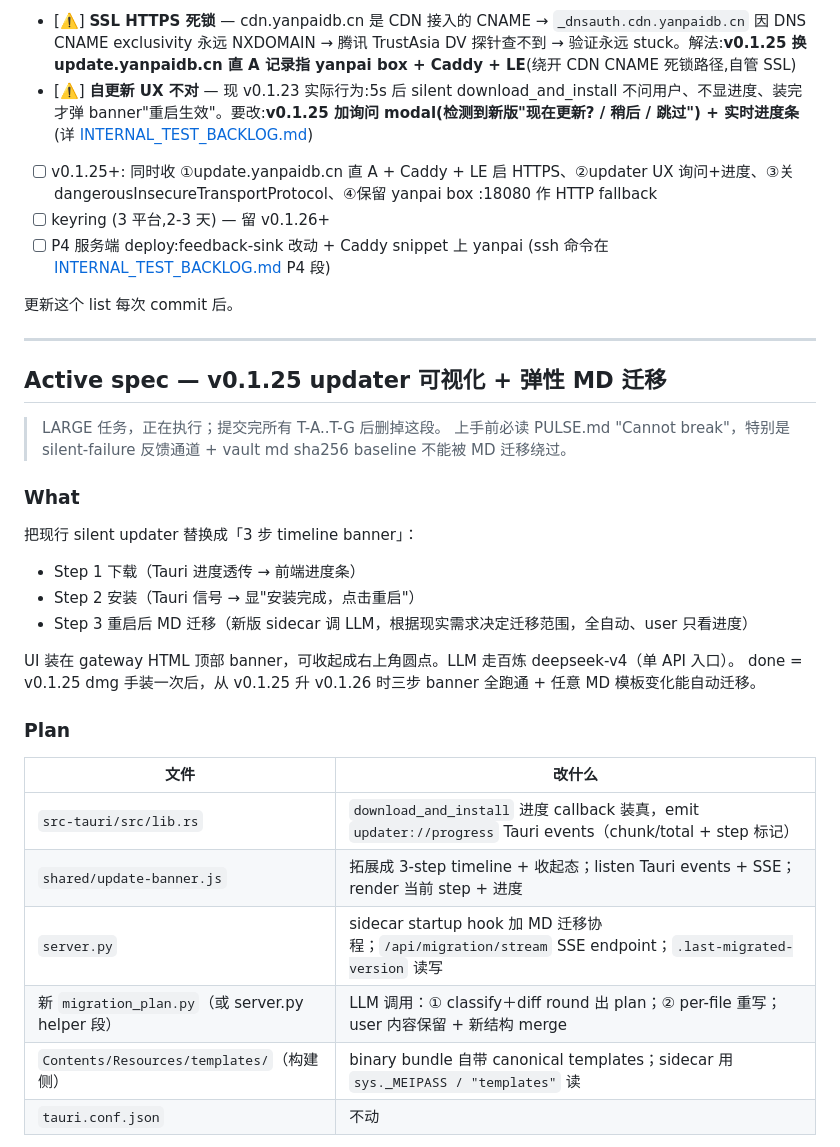
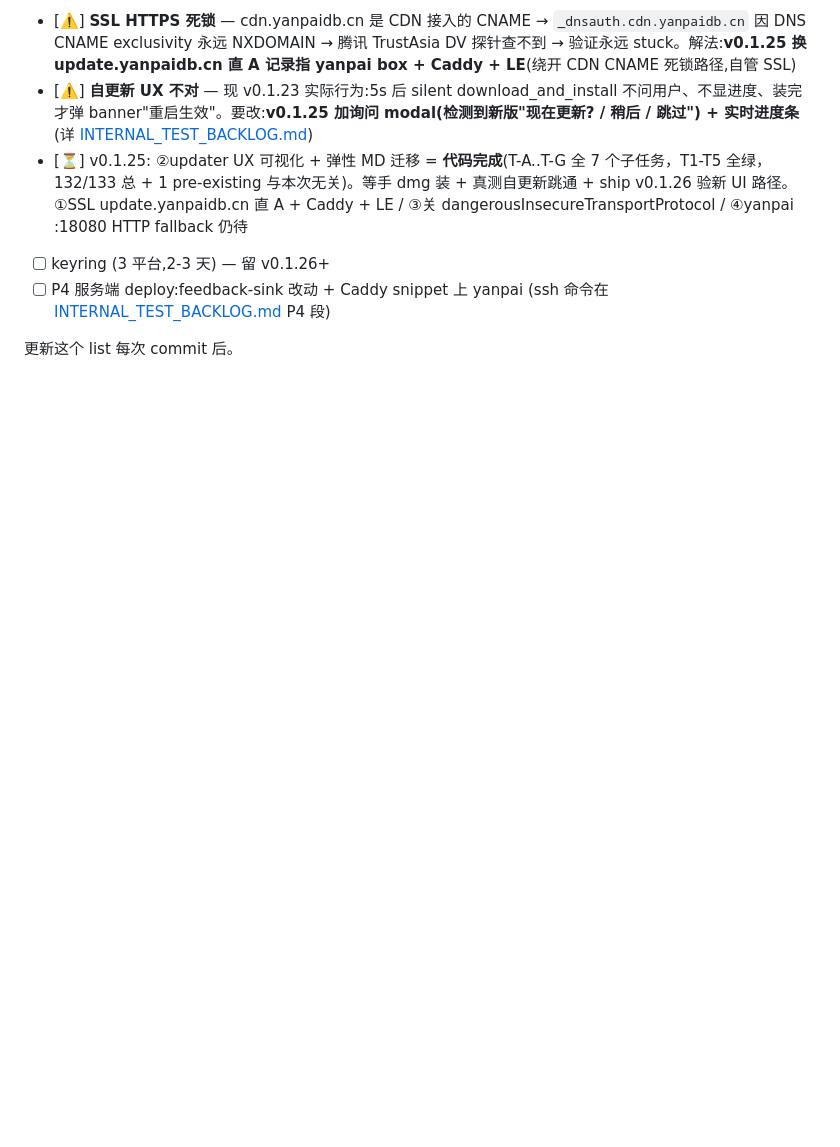
Before and after one commit to Huangleyang125207/human-ai-gateway, a Markdown page: CLAUDE.md, the part around one of its changes. GitHub-like rendering; blank space fills up the shorter version.

```diff
--- a/CLAUDE.md
+++ b/CLAUDE.md
@@ -46,38 +46,9 @@ gateway/                ← 本目录
 - [x] v0.1.24: trivial version bump(为了真测 v0.1.23→v0.1.24 自更新触发)。commit + tag + CI + publish Latest 全完;**yanpai sync 卡住**因 VPN 当天抽风,二进制从 GitHub Release 国内拉一直截到 3.3M(正常 151M)
 - [⚠️] **SSL HTTPS 死锁** — cdn.yanpaidb.cn 是 CDN 接入的 CNAME → `_dnsauth.cdn.yanpaidb.cn` 因 DNS CNAME exclusivity 永远 NXDOMAIN → 腾讯 TrustAsia DV 探针查不到 → 验证永远 stuck。解法:**v0.1.25 换 update.yanpaidb.cn 直 A 记录指 yanpai box + Caddy + LE**(绕开 CDN CNAME 死锁路径,自管 SSL)
 - [⚠️] **自更新 UX 不对** — 现 v0.1.23 实际行为:5s 后 silent download_and_install 不问用户、不显进度、装完才弹 banner"重启生效"。要改:**v0.1.25 加询问 modal(检测到新版"现在更新? / 稍后 / 跳过") + 实时进度条**(详 [INTERNAL_TEST_BACKLOG.md](INTERNAL_TEST_BACKLOG.md))
-- [ ] v0.1.25+: 同时收 ①update.yanpaidb.cn 直 A + Caddy + LE 启 HTTPS、②updater UX 询问+进度、③关 dangerousInsecureTransportProtocol、④保留 yanpai box :18080 作 HTTP fallback
+- [⏳] v0.1.25: ②updater UX 可视化 + 弹性 MD 迁移 = **代码完成**(T-A..T-G 全 7 个子任务，T1-T5 全绿，132/133 总 + 1 pre-existing 与本次无关)。等手 dmg 装 + 真测自更新跳通 + ship v0.1.26 验新 UI 路径。①SSL update.yanpaidb.cn 直 A + Caddy + LE / ③关 dangerousInsecureTransportProtocol / ④yanpai :18080 HTTP fallback 仍待
 - [ ] keyring (3 平台,2-3 天) — 留 v0.1.26+
 - [ ] P4 服务端 deploy:feedback-sink 改动 + Caddy snippet 上 yanpai
       (ssh 命令在 [INTERNAL_TEST_BACKLOG.md](INTERNAL_TEST_BACKLOG.md) P4 段)
 
 更新这个 list 每次 commit 后。
-
----
-
-## Active spec — v0.1.25 updater 可视化 + 弹性 MD 迁移
-
-> LARGE 任务，正在执行；提交完所有 T-A..T-G 后删掉这段。
-> 上手前必读 PULSE.md "Cannot break"，特别是 silent-failure 反馈通道 + vault md sha256 baseline 不能被 MD 迁移绕过。
-
-### What
-
-把现行 silent updater 替换成「3 步 timeline banner」：
-- Step 1 下载（Tauri 进度透传 → 前端进度条）
-- Step 2 安装（Tauri 信号 → 显"安装完成，点击重启"）
-- Step 3 重启后 MD 迁移（新版 sidecar 调 LLM，根据现实需求决定迁移范围，全自动、user 只看进度）
-
-UI 装在 gateway HTML 顶部 banner，可收起成右上角圆点。LLM 走百炼 deepseek-v4（单 API 入口）。
-done = v0.1.25 dmg 手装一次后，从 v0.1.25 升 v0.1.26 时三步 banner 全跑通 + 任意 MD 模板变化能自动迁移。
-
-### Plan
-
-| 文件 | 改什么 |
-|---|---|
-| `src-tauri/src/lib.rs` | `download_and_install` 进度 callback 装真，emit `updater://progress` Tauri events（chunk/total + step 标记） |
-| `shared/update-banner.js` | 拓展成 3-step timeline + 收起态；listen Tauri events + SSE；render 当前 step + 进度 |
-| `server.py` | sidecar startup hook 加 MD 迁移协程；`/api/migration/stream` SSE endpoint；`.last-migrated-version` 读写 |
-| 新 `migration_plan.py`（或 server.py helper 段） | LLM 调用：① classify＋diff round 出 plan；② per-file 重写；user 内容保留 + 新结构 merge |
-| `Contents/Resources/templates/`（构建侧） | binary bundle 自带 canonical templates；sidecar 用 `sys._MEIPASS / "templates"` 读 |
-| `tauri.conf.json` | 不动 |
-
```
Also changed, not shown: other parts of CLAUDE.md (+0 -27 lines).
